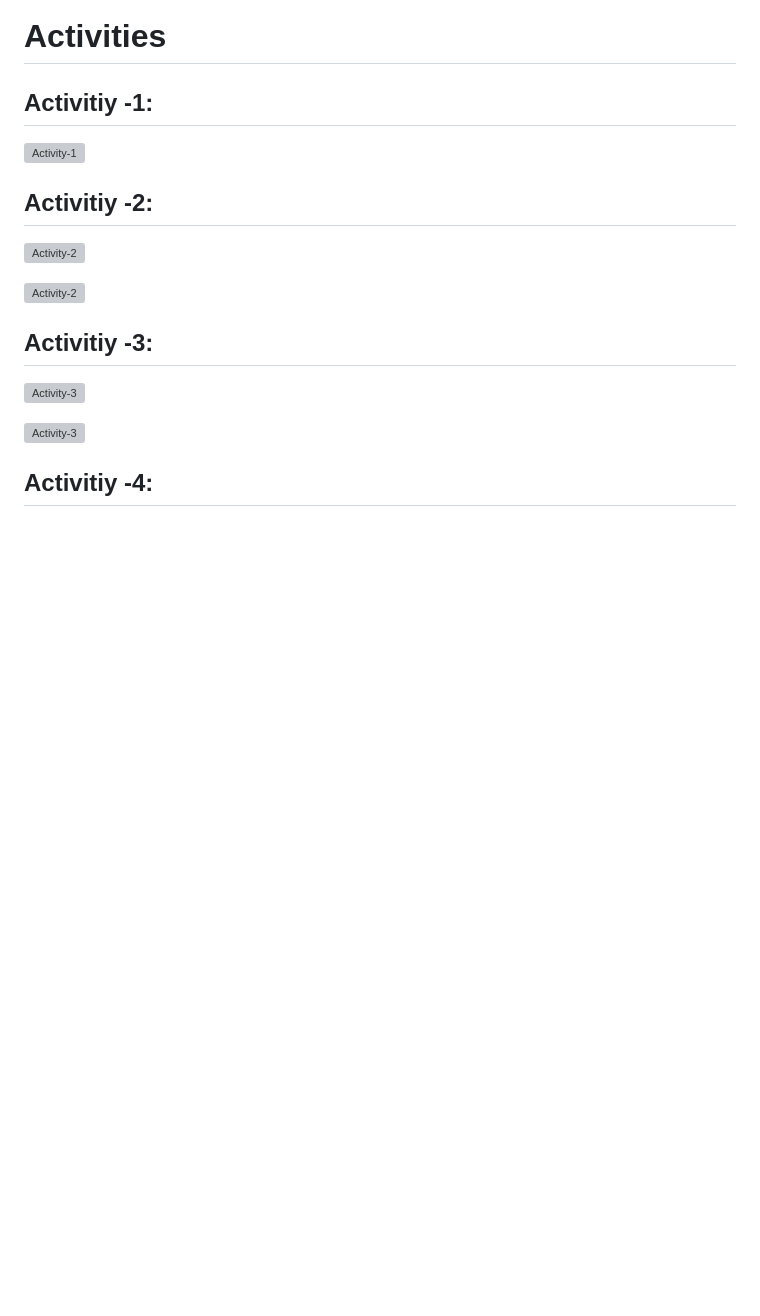
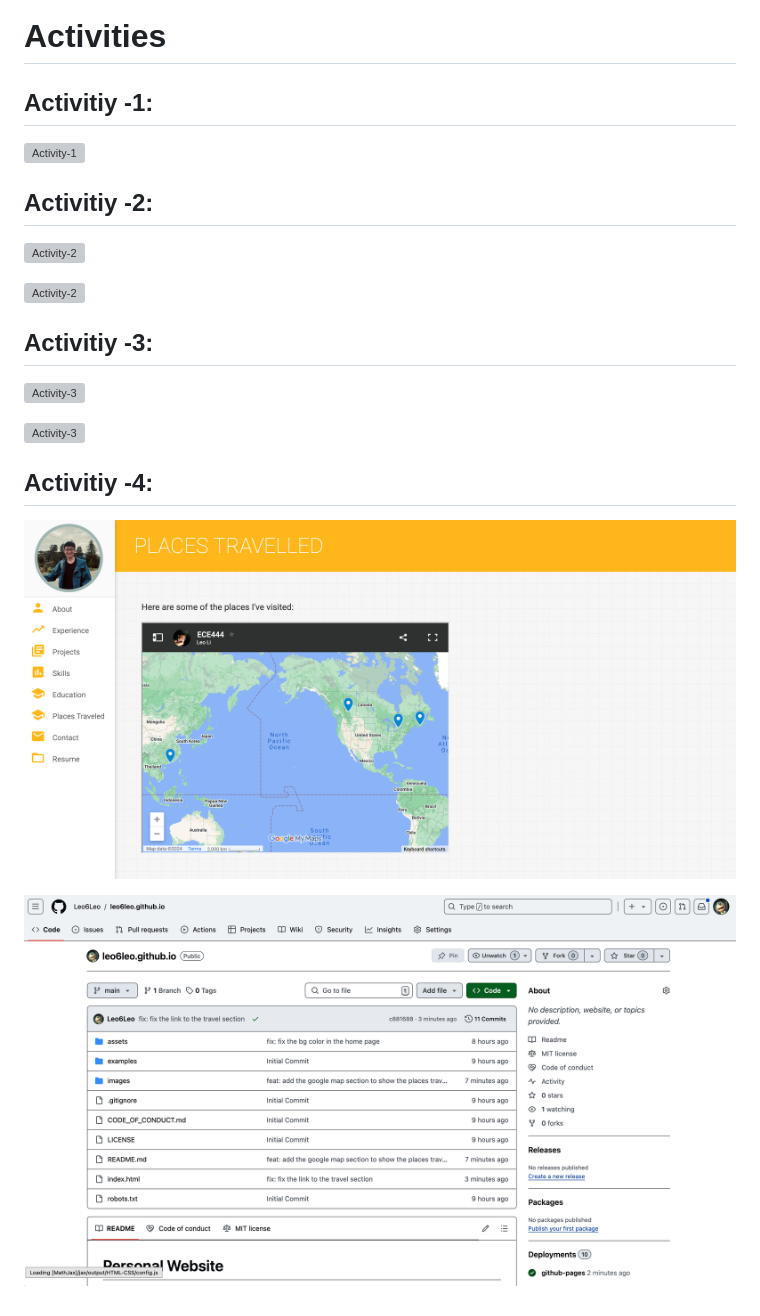
Before and after one commit to Leo6Leo/leo6leo.github.io, a Markdown page: README.md, the part around the change. GitHub-like rendering; pictures changed too: images/ac4-1.png (added), images/ac4-2.png (added); blank space fills up the shorter version; grey boxes are pictures that could not be loaded.

```diff
--- a/README.md
+++ b/README.md
@@ -19,3 +19,6 @@
 ![Activity-3](./images/ac3-2.png)
 
 ## Activitiy -4:
+![Activity-4](./images/ac4-1.png)
+
+![Activity-4](./images/ac4-2.png)
```
Also changed, not shown: 1 other file.
